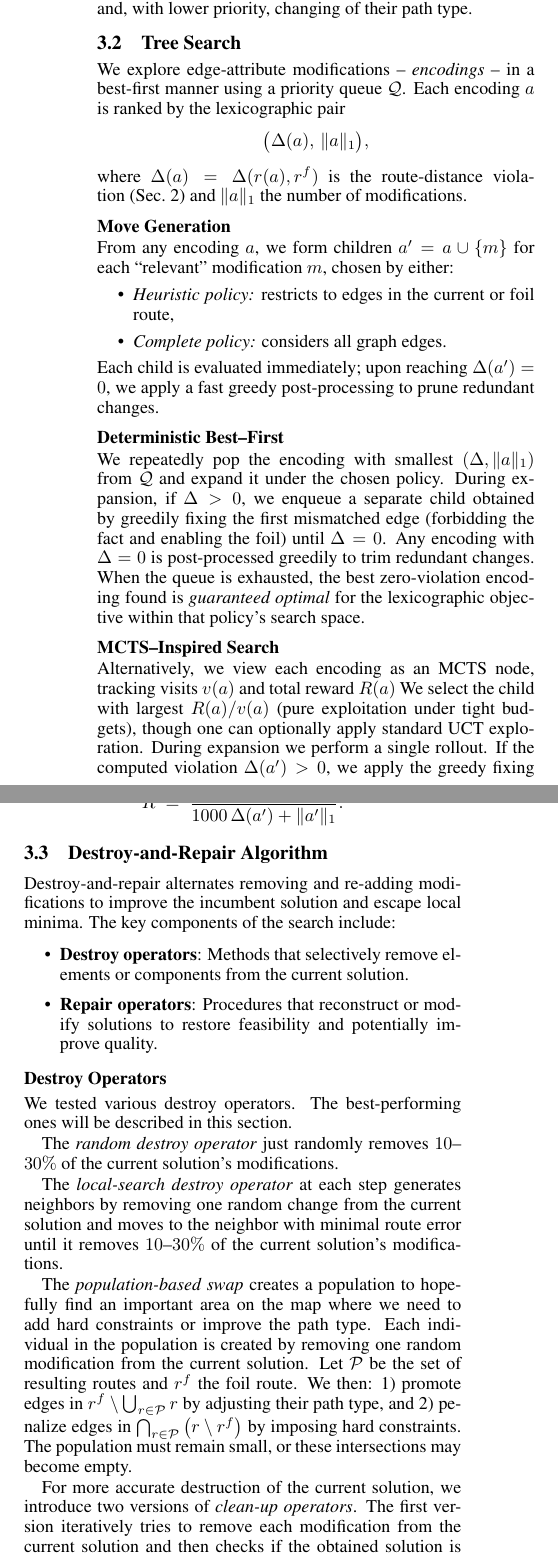
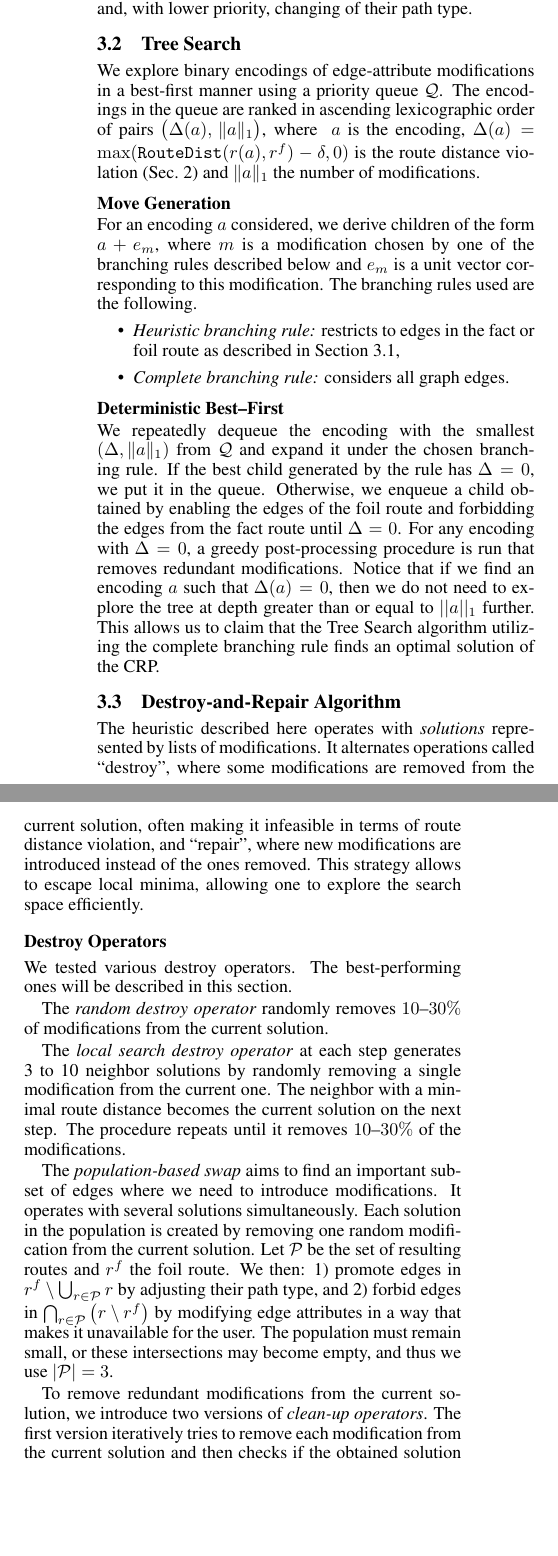
Before and after one commit to alukrogi/graph-optimization, a LaTeX paper (text_report/ijcai25.tex): two parts of the columns of page 3 of 4, joined at a grey line, cut so that both start at the same text, the shorter picture padded with empty space. Compiled offline with pdfLaTeX.

Commit message:
update the text report

```diff
--- a/text_report/ijcai25.tex
+++ b/text_report/ijcai25.tex
@@ -261,55 +262,55 @@ Edges, which appear in the fact route but do not present in the foil one, should
 \subsection{Tree Search}
 \label{sec:tree-search}
 
-We explore edge‐attribute modifications -- \emph{encodings} -- in a best‐first manner using a  priority queue $\mathcal Q$.  Each encoding~$a$ is ranked by the lexicographic pair
-\[
-  \bigl(\Delta(a),\,\|a\|_1\bigr),
-\]
-where $\Delta(a)=\Delta(r(a),r^f)$ is the route‐distance violation~(Sec.~\ref{sec:problem}) and $\|a\|_1$ the number of modifications.
+We explore binary encodings of edge-attribute modifications in a best‐first manner using a priority queue $\mathcal Q$.
+The encodings in the queue are ranked in ascending lexicographic order of pairs $\bigl(\Delta(a),\,\|a\|_1\bigr)$, where ~$a$ is the encoding, $\Delta(a)=\max(\mathtt{RouteDist}(r(a),r^f) - \delta, 0)$ is the route distance violation~(Sec.~\ref{sec:problem}) and $\|a\|_1$ the number of modifications.
 
 \subsubsection{Move Generation}
-From any encoding $a$, we form children $a'=a\cup\{m\}$ for each “relevant” modification $m$, chosen by either:
+For an encoding $a$ considered, we derive children of the form $a + e_m$, where $m$ is a modification chosen by one of the branching rules described below and $e_m$ is a unit vector corresponding to this modification.
+The branching rules used are the following.
 \begin{itemize}
-  \item \emph{Heuristic policy:} restricts to edges in the current or foil route,
-  \item \emph{Complete policy:} considers all graph edges.
+  \item \emph{Heuristic branching rule:} restricts to edges in the fact or foil route as described in Section \ref{sec:heuristic_policy},
+  \item \emph{Complete branching rule:} considers all graph edges.
 \end{itemize}
-Each child is evaluated immediately; upon reaching $\Delta(a')=0$, we apply a fast greedy post‑processing to prune redundant changes.
+
 
 \subsubsection{Deterministic Best–First}
-We repeatedly pop the encoding with smallest \((\Delta,\|a\|_1)\) from \(\mathcal Q\) and expand it under the chosen policy.  During expansion, if \(\Delta>0\), we enqueue a separate child obtained by greedily fixing the first mismatched edge (forbidding the fact and enabling the foil) until \(\Delta=0\).  Any encoding with \(\Delta=0\) is post‑processed greedily to trim redundant changes.  When the queue is exhausted, the best zero‑violation encoding found is \emph{guaranteed optimal} for the lexicographic objective within that policy’s search space.
-
-\subsubsection{MCTS–Inspired Search}
-Alternatively, we view each encoding as an MCTS node, tracking visits $v(a)$ and total reward $R(a)$
-We select the child with largest $R(a)/v(a)$ (pure exploitation under tight budgets), though one can optionally apply standard UCT exploration.  During expansion we perform a single rollout. If the computed violation $\Delta(a')>0$, we apply the greedy fixing step described above. Finally, we backpropagate the scalar reward
-\[
-  R \;=\;\frac{1}{1000\,\Delta(a') + \|a'\|_1}.
-\]
-
-
+We repeatedly dequeue the encoding with the smallest $(\Delta,\|a\|_1)$ from $\mathcal Q$ and expand it under the chosen branching rule.
+If the best child generated by the rule has $\Delta = 0$, we put it in the queue.
+Otherwise, we enqueue a child obtained by enabling the edges of the foil route and forbidding the edges from the fact route until $\Delta=0$.
+For any encoding with $\Delta=0$, a greedy post-processing procedure is run that removes redundant modifications.
+Notice that if we find an encoding $a$ such that $\Delta(a) = 0$, then we do not need to explore the tree at depth greater than or equal to $||a||_1$ further.
+This allows us to claim that the Tree Search algorithm utilizing the complete branching rule finds an optimal solution of the CRP.
 
 \subsection{Destroy-and-Repair Algorithm}
-Destroy‐and‐repair alternates removing and re‐adding modifications to improve the incumbent solution and escape local minima. The key components of the search include:
-
-\begin{itemize}
-   \item \textbf{Destroy operators}: Methods that selectively remove elements or components from the current solution.
-   \item \textbf{Repair operators}: Procedures that reconstruct or modify solutions to restore feasibility and potentially improve quality.
- \end{itemize}
+The heuristic described here operates with \textit{solutions} represented by lists of modifications.
+It alternates operations called ``destroy'', where some modifications are removed from the current solution, often making it infeasible in terms of route distance violation, and ``repair'', where new modifications are introduced instead of the ones removed.
+This strategy allows to escape local minima, allowing one to explore the search space efficiently.
 
 \subsubsection{Destroy Operators}
-We tested various destroy operators. The best-performing ones will be described in this section.
+We tested various destroy operators.
+The best-performing ones will be described in this section.
 
-The \textit{random destroy operator} just randomly removes $10$--$30\%$ of the current solution’s modifications.
+The \textit{random destroy operator} randomly removes $10$--$30\%$ of modifications from the current solution.
 
-The \textit{local-search destroy operator} at each step generates neighbors by removing one random change from the current solution and moves to the neighbor with minimal route error until it removes $10$--$30\%$ of the current solution’s modifications.
+The \textit{local search destroy operator} at each step generates 3 to 10 neighbor solutions by randomly removing a single modification from the current one.
+The neighbor with a minimal route distance becomes the current solution on the next step.
+The procedure repeats until it removes $10$--$30\%$ of the modifications.
 
-The \textit{population-based swap} creates a population to hopefully find an important area on the map where we need to add hard constraints or improve the path type. Each individual in the population is created by removing one random modification from the current solution. Let $\mathcal{P}$ be the set of resulting routes and $r^f$ the foil route. We then: 1) promote edges in
-  \(
+The \textit{population-based swap} aims to find an important subset of edges where we need to introduce modifications.
+It operates with several solutions simultaneously.
+Each solution in the population is created by removing one random modification from the current solution.
+Let $\mathcal{P}$ be the set of resulting routes and $r^f$ the foil route.
+We then: 1) promote edges in
+$
     r^f \setminus \bigcup_{r \in \mathcal{P}} r
-  \)
-  by adjusting their path type, and 2) penalize edges in
-  \(
+$
+by adjusting their path type, and 2) forbid edges in
+$
     \bigcap_{r \in \mathcal{P}} \left(r \setminus r^f\right)
-  \)
-  by imposing hard constraints. The population must remain small, or these intersections may become empty.
+$
+by modifying edge attributes in a way that makes it unavailable for the user.
+The population must remain small, or these intersections may become empty, and thus we use $|\mathcal{P}| = 3$.
 
-For more accurate destruction of the current solution, we introduce two versions of \textit{clean-up operators}. The first version iteratively tries to remove each modification from the current solution and then checks if the obtained solution is feasible, if so it calls the considered change \textit{useless}. After finishing the loop, it removes all useless changes from the current solution. The second version is very similar to the first one. The difference is that it does not memorize useless changes but removes them on the spot.
+To remove redundant modifications from the current solution, we introduce two versions of \textit{clean-up operators}.
+The first version iteratively tries to remove each modification from the current solution and then checks if the obtained solution is feasible, if so it calls the considered modification \textit{useless}.
@@ -316,3 +320,3 @@ For more accurate destruction of the current solution, we introduce two versions
 
-\subsubsection{Repair Operator}
+\subsubsection{\textsc{Repair} Operator}
 
@@ -320,3 +324,3 @@ At the start, we flip a 20\% chance -- if triggered, we immediately relax all ha
 
-\subsubsection{Algorithm}
+\subsubsection{Multi-Start DR Workflow}
 
```
Also changed, not shown: out/readme.md, text_report/ijcai25.pdf, text_report/ijcai25.tex (98 more changed lines).
